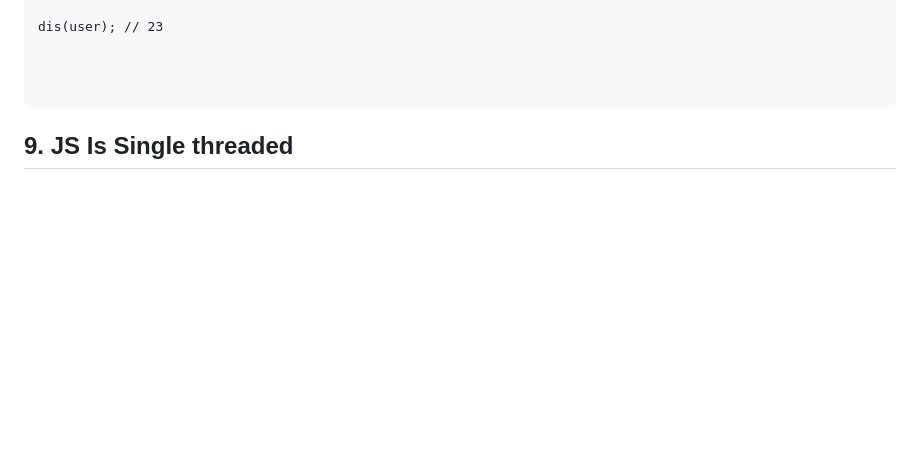
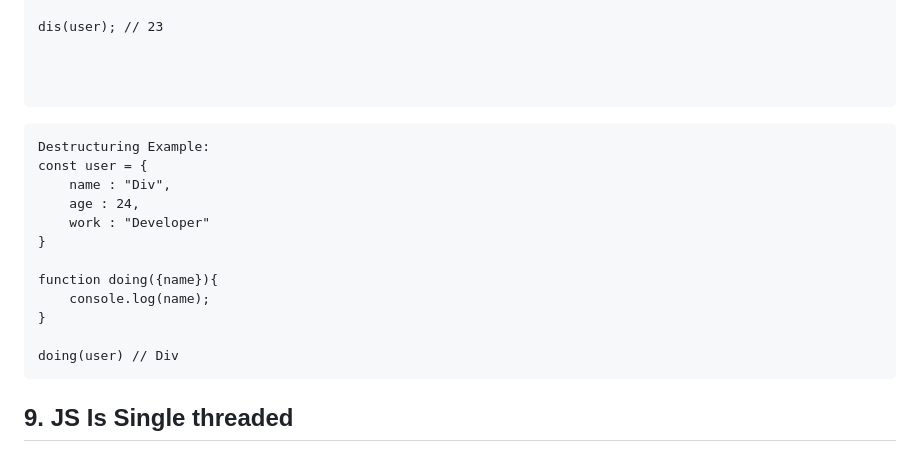
Before and after one commit to divyuk/Web-Developer, a Markdown page: Notes.md, the part around the change. GitHub-like rendering; blank space fills up the shorter version.

Commit message:
Destructing Example noted

````diff
--- a/Notes.md
+++ b/Notes.md
@@ -388,6 +388,21 @@ dis(user); // 23
 
 ```
 
+```
+Destructuring Example:
+const user = {
+    name : "Div",
+    age : 24,
+    work : "Developer"
+}
+
+function doing({name}){
+    console.log(name);
+}
+
+doing(user) // Div
+```
+
 
 ## 9. JS Is Single threaded
 
````
